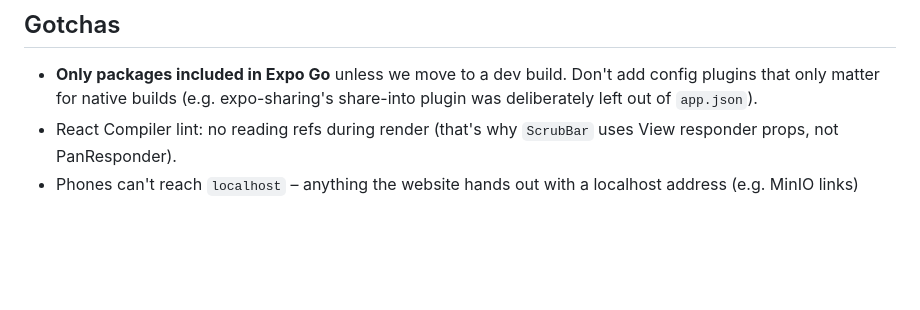
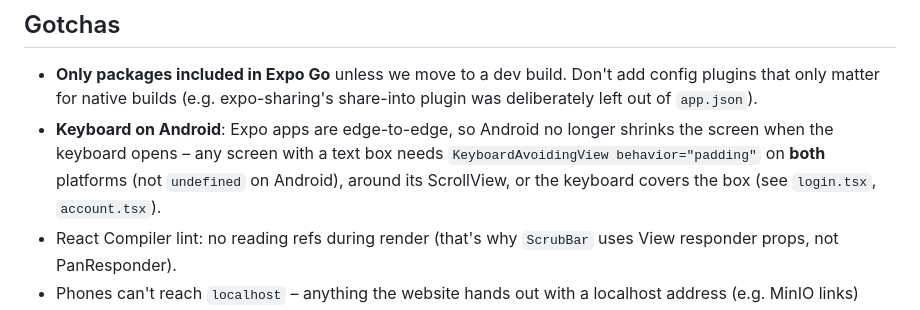
Before and after one commit to Jmac0/showChoirExpoApp, a Markdown page: CLAUDE.md, the part around the change. GitHub-like rendering; blank space fills up the shorter version.

Commit message:
CLAUDE.md: Android keyboard gotcha
Co-Authored-By: Claude Opus 5.5 <noreply@anthropic.com>

```diff
--- a/CLAUDE.md
+++ b/CLAUDE.md
@@ -22,6 +22,7 @@ Expo (React Native) app for Show Choir members and welcome assistants (GAs). It
 ## Gotchas
 
 - **Only packages included in Expo Go** unless we move to a dev build. Don't add config plugins that only matter for native builds (e.g. expo-sharing's share-into plugin was deliberately left out of `app.json`).
+- **Keyboard on Android**: Expo apps are edge-to-edge, so Android no longer shrinks the screen when the keyboard opens – any screen with a text box needs `KeyboardAvoidingView behavior="padding"` on **both** platforms (not `undefined` on Android), around its ScrollView, or the keyboard covers the box (see `login.tsx`, `account.tsx`).
 - React Compiler lint: no reading refs during render (that's why `ScrubBar` uses View responder props, not PanResponder).
 - Phones can't reach `localhost` – anything the website hands out with a localhost address (e.g. MinIO links) won't work on a device.
 - `app.json` is set up for release (name, slug `show-choir`, scheme `showchoir`, portrait, bundle id `co.uk.show-choir.showchoir` – permanent after the first upload, Android package `co.uk.showchoir.app`). Icon `src/assets/images/icon.png` (1024×1024, must have no transparency for Apple), Android `adaptive-icon.png`, splash is `logo.png` on black.
```
